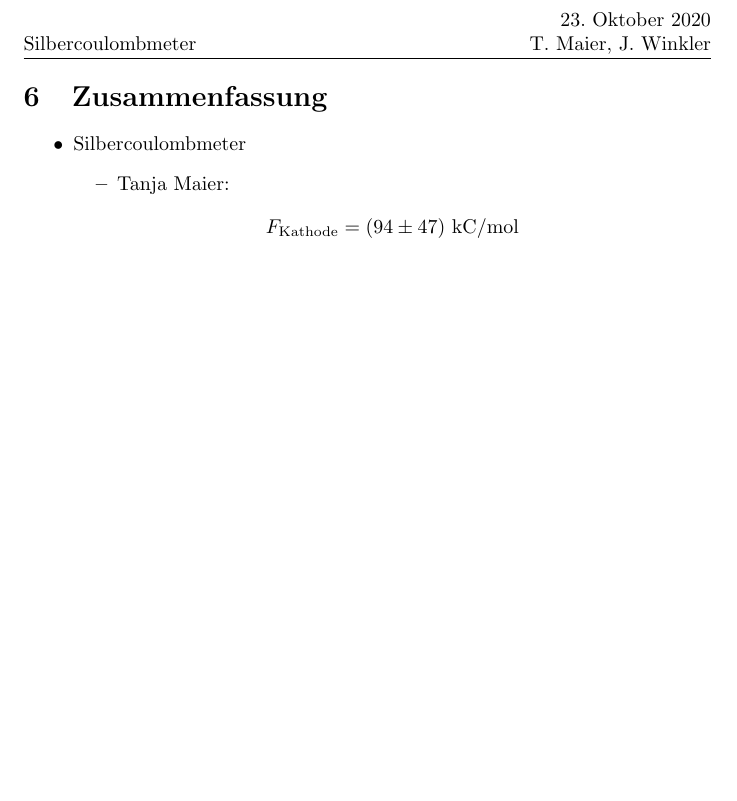
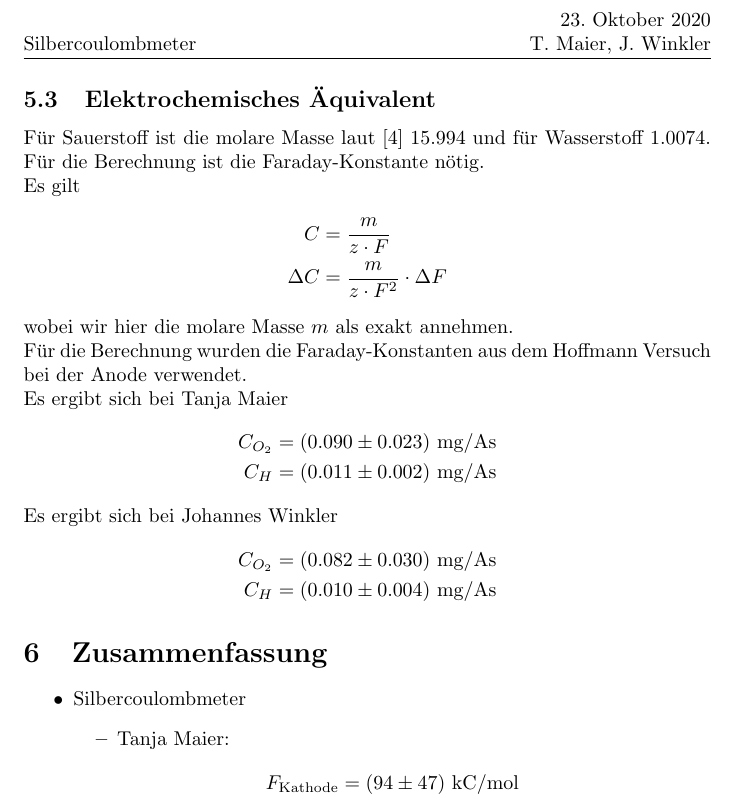
Before and after one commit to jowin202/lab2, a LaTeX document (TU_05_Silbercoulombmeter/05_Silbercoulombmeter.tex): part of page 6 of 7 before the commit and part of page 6 of 8 after it, cut so that both start at the same text, the shorter picture padded with empty space. Compiled offline with pdfLaTeX.

Commit message:
TU_05 finalize

```diff
--- a/TU_05_Silbercoulombmeter/05_Silbercoulombmeter.tex
+++ b/TU_05_Silbercoulombmeter/05_Silbercoulombmeter.tex
@@ -211,6 +211,33 @@ e_\text{Anode} &= (1.60 \pm 0.59)\cdot 10^{-19}~C
 \end{align*}
 
 
+\subsection{Elektrochemisches Äquivalent}
+
+Für Sauerstoff ist die molare Masse laut \cite{equiv} 15.994 und für Wasserstoff 1.0074. Für die Berechnung ist die Faraday-Konstante nötig.
+
+Es gilt
+\begin{align*}
+C &= \frac{m}{z\cdot F} \\
+\Delta C &= \frac{m}{z\cdot F^2}\cdot \Delta F
+\end{align*}
+wobei wir hier die molare Masse $m$ als exakt annehmen.
+
+Für die Berechnung wurden die Faraday-Konstanten aus dem Hoffmann Versuch bei der Anode verwendet.
+
+Es ergibt sich bei Tanja Maier
+\begin{align*}
+C_{O_2} = (0.090 \pm 0.023)~\text{mg}/\text{As} \\
+C_{H} = (0.011 \pm 0.002)~\text{mg}/\text{As}
+\end{align*}
+
+Es ergibt sich bei Johannes Winkler
+\begin{align*}
+C_{O_2} = (0.082 \pm 0.030)~\text{mg}/\text{As} \\
+C_{H} = (0.010 \pm 0.004)~\text{mg}/\text{As}
+\end{align*}
+
+
+
 \section{Zusammenfassung}
 
 
```
Also changed, not shown: TU_05_Silbercoulombmeter/05_Silbercoulombmeter.pdf, TU_05_Silbercoulombmeter/05_Silbercoulombmeter.tex (18 more changed lines), 4 other files.
